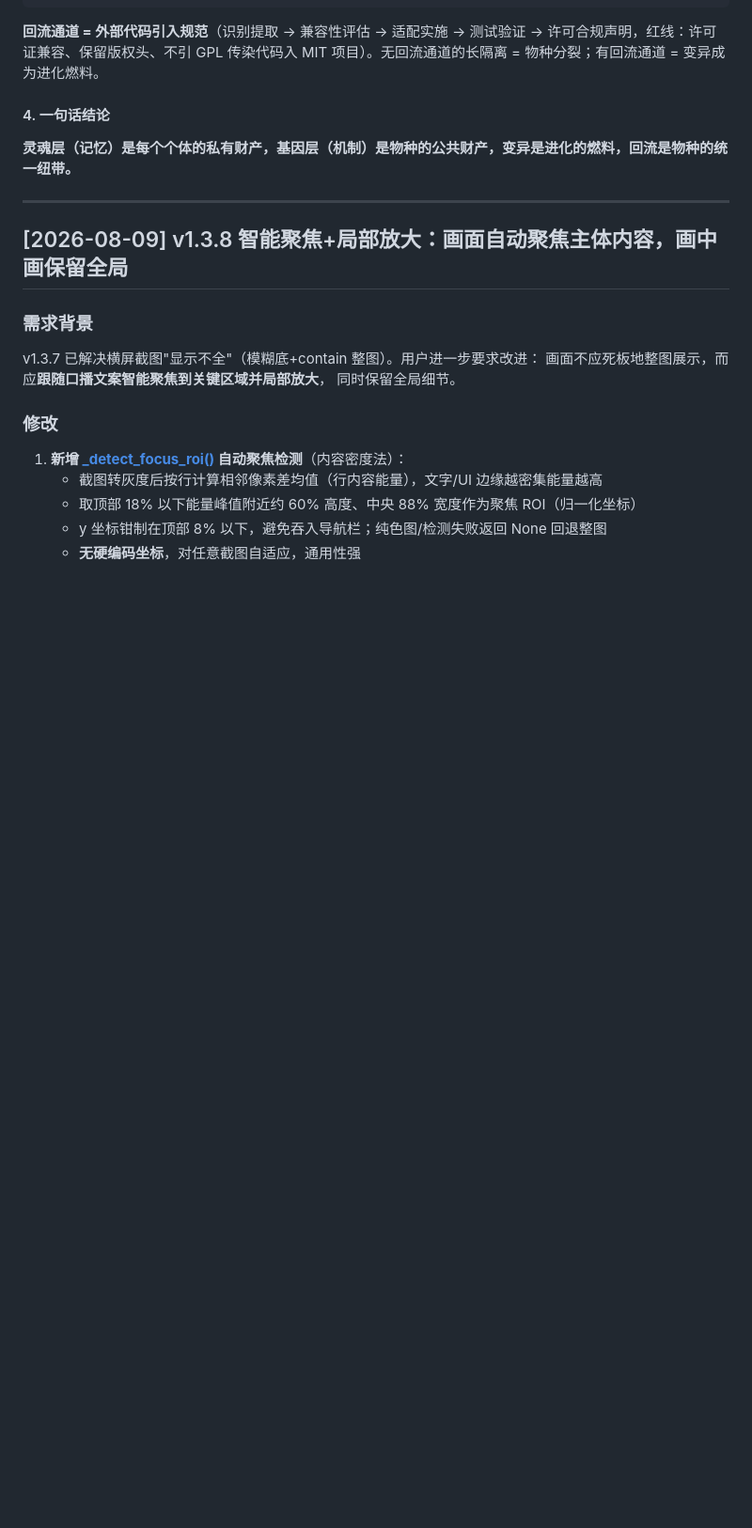
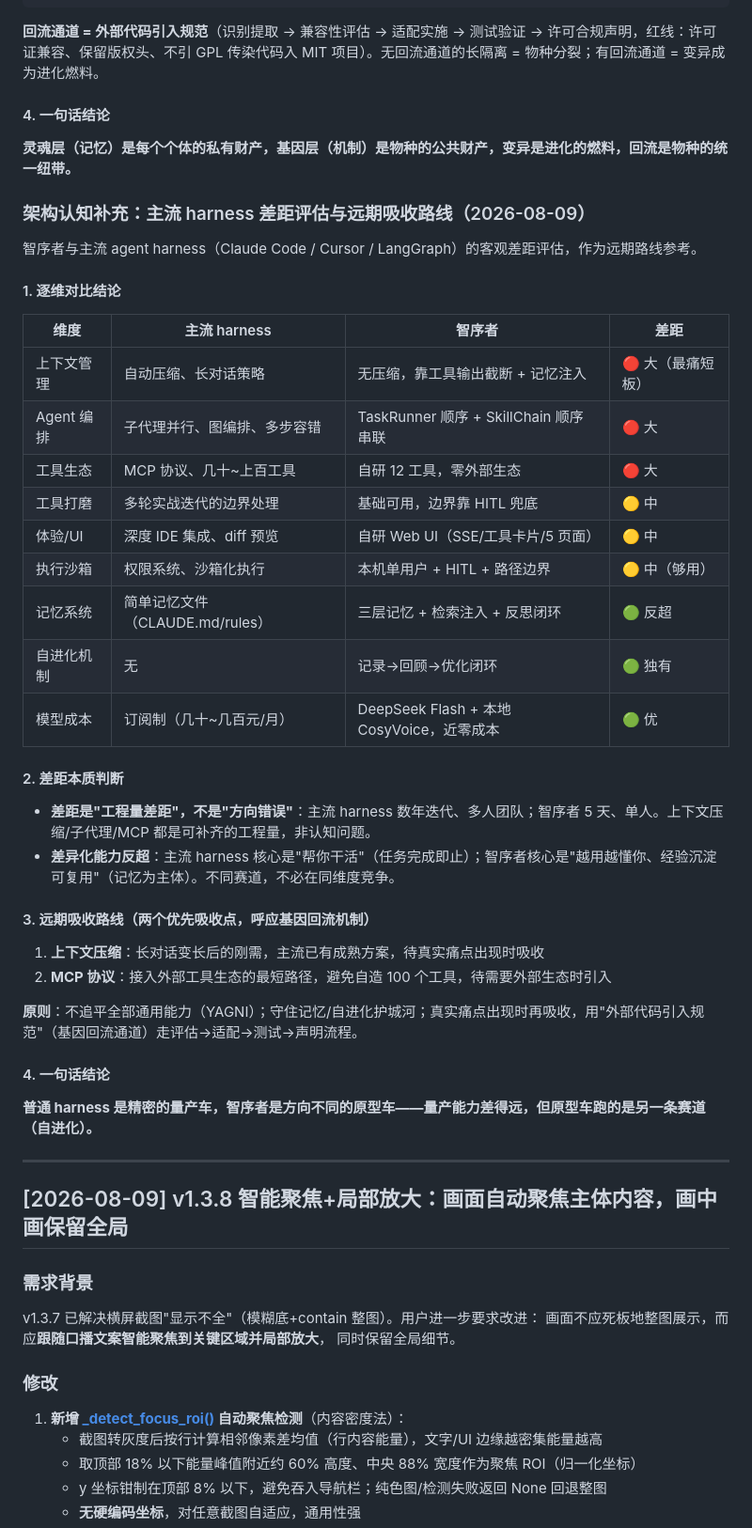
Before and after one commit to zhiqiluo15/zhixuzhe, a Markdown page: CHANGELOG.md, the part around the change. Shown at 94% size. GitHub-like rendering; blank space fills up the shorter version.

Commit message:
docs: v1.3.9 补充主流 harness 差距评估与远期吸收路线

```diff
--- a/CHANGELOG.md
+++ b/CHANGELOG.md
@@ -134,6 +134,40 @@ fork 实例产生优秀变异（新功能）
 #### 4. 一句话结论
 
 **灵魂层（记忆）是每个个体的私有财产，基因层（机制）是物种的公共财产，变异是进化的燃料，回流是物种的统一纽带。**
+
+### 架构认知补充：主流 harness 差距评估与远期吸收路线（2026-08-09）
+
+智序者与主流 agent harness（Claude Code / Cursor / LangGraph）的客观差距评估，作为远期路线参考。
+
+#### 1. 逐维对比结论
+
+| 维度 | 主流 harness | 智序者 | 差距 |
+|------|-------------|--------|------|
+| 上下文管理 | 自动压缩、长对话策略 | 无压缩，靠工具输出截断 + 记忆注入 | 🔴 大（最痛短板） |
+| Agent 编排 | 子代理并行、图编排、多步容错 | TaskRunner 顺序 + SkillChain 顺序串联 | 🔴 大 |
+| 工具生态 | MCP 协议、几十~上百工具 | 自研 12 工具，零外部生态 | 🔴 大 |
+| 工具打磨 | 多轮实战迭代的边界处理 | 基础可用，边界靠 HITL 兜底 | 🟡 中 |
+| 体验/UI | 深度 IDE 集成、diff 预览 | 自研 Web UI（SSE/工具卡片/5 页面） | 🟡 中 |
+| 执行沙箱 | 权限系统、沙箱化执行 | 本机单用户 + HITL + 路径边界 | 🟡 中（够用） |
+| 记忆系统 | 简单记忆文件（CLAUDE.md/rules） | 三层记忆 + 检索注入 + 反思闭环 | 🟢 反超 |
+| 自进化机制 | 无 | 记录→回顾→优化闭环 | 🟢 独有 |
+| 模型成本 | 订阅制（几十~几百元/月） | DeepSeek Flash + 本地 CosyVoice，近零成本 | 🟢 优 |
+
+#### 2. 差距本质判断
+
+- **差距是"工程量差距"，不是"方向错误"**：主流 harness 数年迭代、多人团队；智序者 5 天、单人。上下文压缩/子代理/MCP 都是可补齐的工程量，非认知问题。
+- **差异化能力反超**：主流 harness 核心是"帮你干活"（任务完成即止）；智序者核心是"越用越懂你、经验沉淀可复用"（记忆为主体）。不同赛道，不必在同维度竞争。
+
+#### 3. 远期吸收路线（两个优先吸收点，呼应基因回流机制）
+
+1. **上下文压缩**：长对话变长后的刚需，主流已有成熟方案，待真实痛点出现时吸收
+2. **MCP 协议**：接入外部工具生态的最短路径，避免自造 100 个工具，待需要外部生态时引入
+
+**原则**：不追平全部通用能力（YAGNI）；守住记忆/自进化护城河；真实痛点出现时再吸收，用"外部代码引入规范"（基因回流通道）走评估→适配→测试→声明流程。
+
+#### 4. 一句话结论
+
+**普通 harness 是精密的量产车，智序者是方向不同的原型车——量产能力差得远，但原型车跑的是另一条赛道（自进化）。**
 
 ---
 
```
